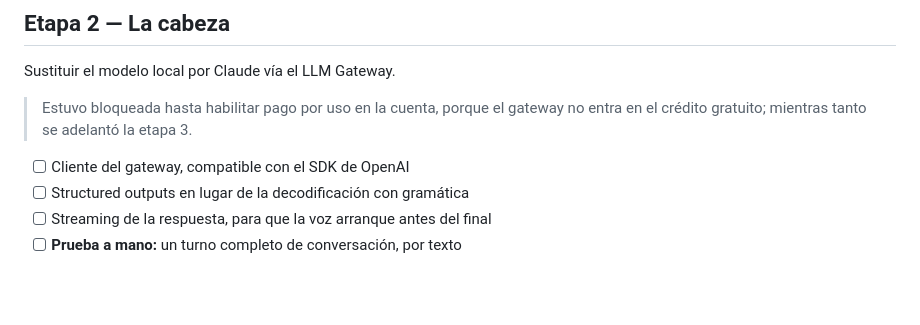
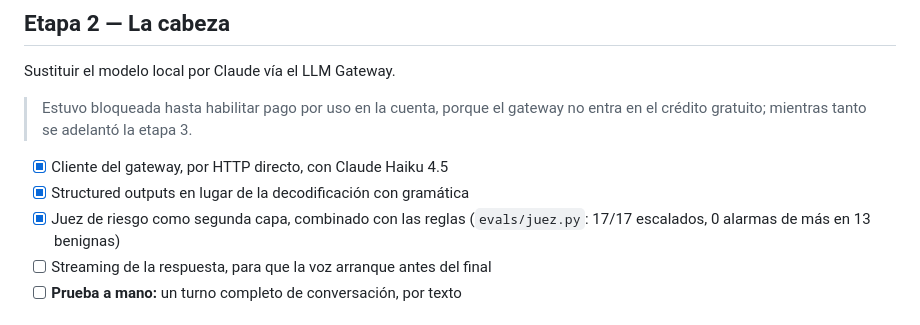
Before and after one commit to LuisRG12/vera_hackathon, a Markdown page: docs/etapas.md, the part around the change. GitHub-like rendering; blank space fills up the shorter version.

```diff
--- a/docs/etapas.md
+++ b/docs/etapas.md
@@ -38,8 +38,10 @@ Sustituir el modelo local por Claude vía el LLM Gateway.
 > Estuvo bloqueada hasta habilitar pago por uso en la cuenta, porque el gateway
 > no entra en el crédito gratuito; mientras tanto se adelantó la etapa 3.
 
-- [ ] Cliente del gateway, compatible con el SDK de OpenAI
-- [ ] Structured outputs en lugar de la decodificación con gramática
+- [x] Cliente del gateway, por HTTP directo, con Claude Haiku 4.5
+- [x] Structured outputs en lugar de la decodificación con gramática
+- [x] Juez de riesgo como segunda capa, combinado con las reglas
+      (`evals/juez.py`: 17/17 escalados, 0 alarmas de más en 13 benignas)
 - [ ] Streaming de la respuesta, para que la voz arranque antes del final
 - [ ] **Prueba a mano:** un turno completo de conversación, por texto
 
```
Also changed, not shown: docs/bitacora.md (+35 -0 lines).
